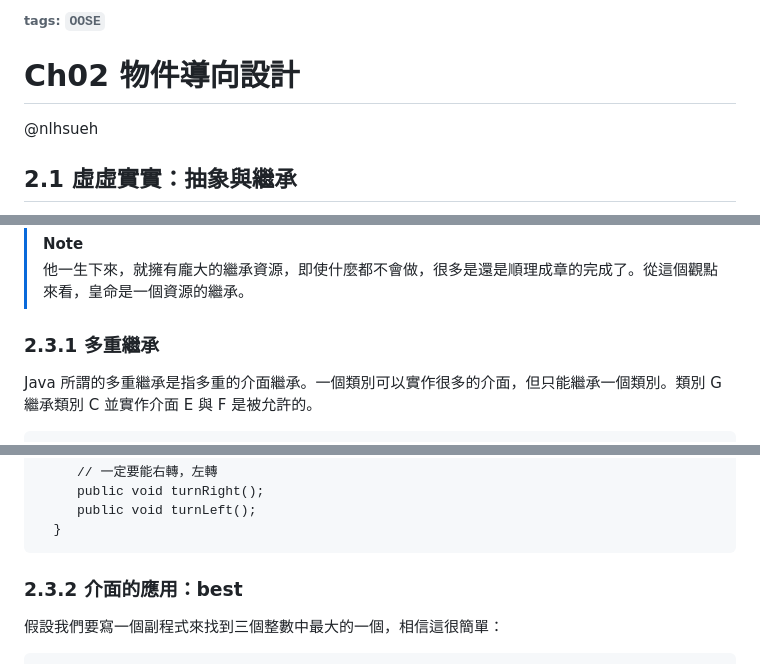
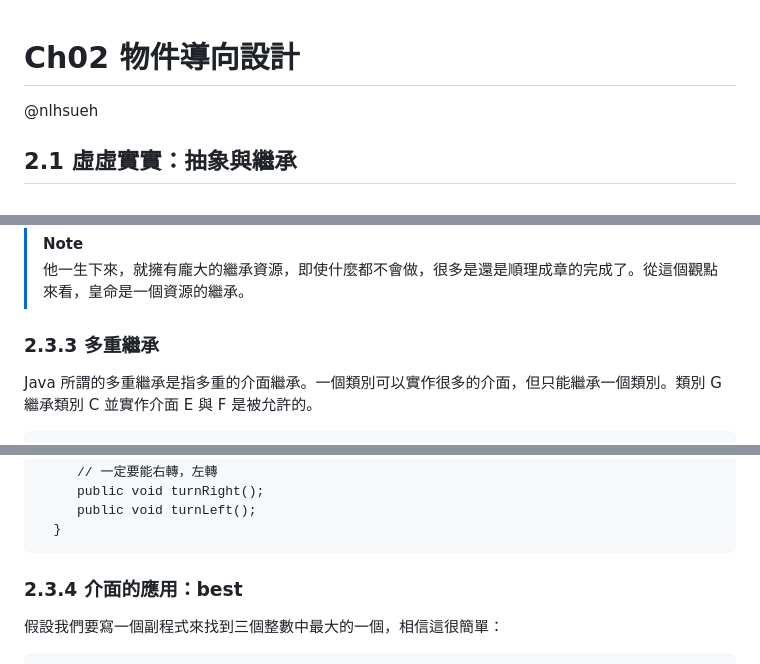
Before and after one commit to nlhsueh/teach_sw_fw, a Markdown page: Part1-OOP/ch02_oop.md, 3 parts joined by grey strips. GitHub-like rendering.

````diff
--- a/Part1-OOP/ch02_oop.md
+++ b/Part1-OOP/ch02_oop.md
@@ -1,5 +1,3 @@
-###### tags: `OOSE`
-
 # Ch02 物件導向設計
 
 @nlhsueh
@@ -632,7 +693,7 @@ class Bike extends Vehicle {
 > 他一生下來，就擁有龐大的繼承資源，即使什麼都不會做，很多是還是順理成章的完成了。從這個觀點來看，皇命是一個資源的繼承。
 
 
-### 2.3.1 多重繼承
+### 2.3.3 多重繼承
 
 Java 所謂的多重繼承是指多重的介面繼承。一個類別可以實作很多的介面，但只能繼承一個類別。類別 G 繼承類別 C 並實作介面 E 與 F 是被允許的。
 
@@ -664,7 +725,7 @@ public class G extends C implements E, F {
 ```
 
 
-### 2.3.2 介面的應用：best
+### 2.3.4 介面的應用：best
 
 假設我們要寫一個副程式來找到三個整數中最大的一個，相信這很簡單：
 
````
Also changed, not shown: other parts of Part1-OOP/ch02_oop.md (+77 -14 lines).
